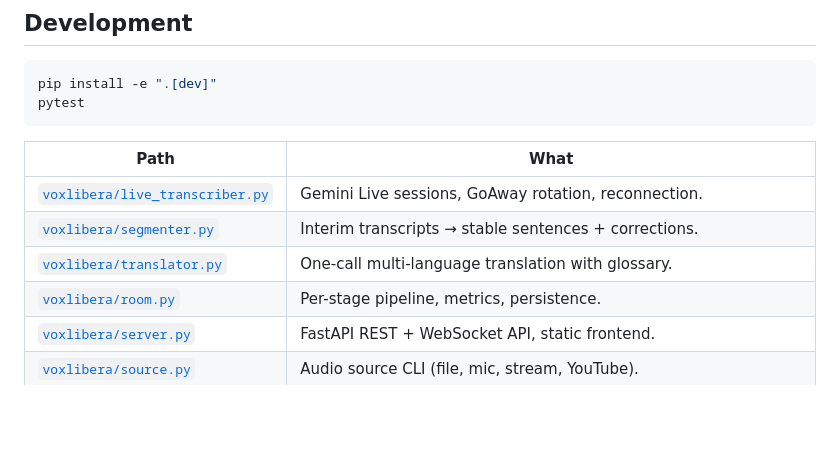
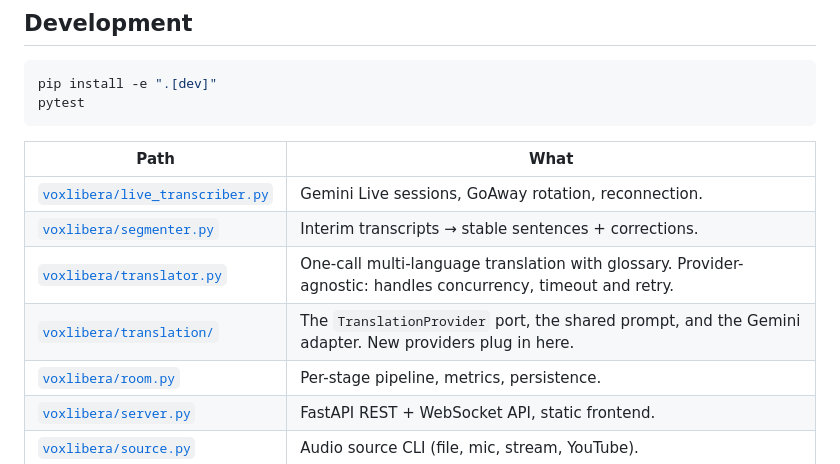
Before and after one commit to Kitatzu/voxlibera, a Markdown page: README.md, the part around the change. Rendered like a GitHub page; blank space fills up the shorter version.

```diff
--- a/README.md
+++ b/README.md
@@ -285,7 +285,8 @@ pytest
 |---|---|
 | [`voxlibera/live_transcriber.py`](voxlibera/live_transcriber.py) | Gemini Live sessions, GoAway rotation, reconnection. |
 | [`voxlibera/segmenter.py`](voxlibera/segmenter.py) | Interim transcripts → stable sentences + corrections. |
-| [`voxlibera/translator.py`](voxlibera/translator.py) | One-call multi-language translation with glossary. |
+| [`voxlibera/translator.py`](voxlibera/translator.py) | One-call multi-language translation with glossary. Provider-agnostic: handles concurrency, timeout and retry. |
+| [`voxlibera/translation/`](voxlibera/translation) | The `TranslationProvider` port, the shared prompt, and the Gemini adapter. New providers plug in here. |
 | [`voxlibera/room.py`](voxlibera/room.py) | Per-stage pipeline, metrics, persistence. |
 | [`voxlibera/server.py`](voxlibera/server.py) | FastAPI REST + WebSocket API, static frontend. |
 | [`voxlibera/source.py`](voxlibera/source.py) | Audio source CLI (file, mic, stream, YouTube). |
```
Also changed, not shown: README.es.md (+2 -1 lines).
